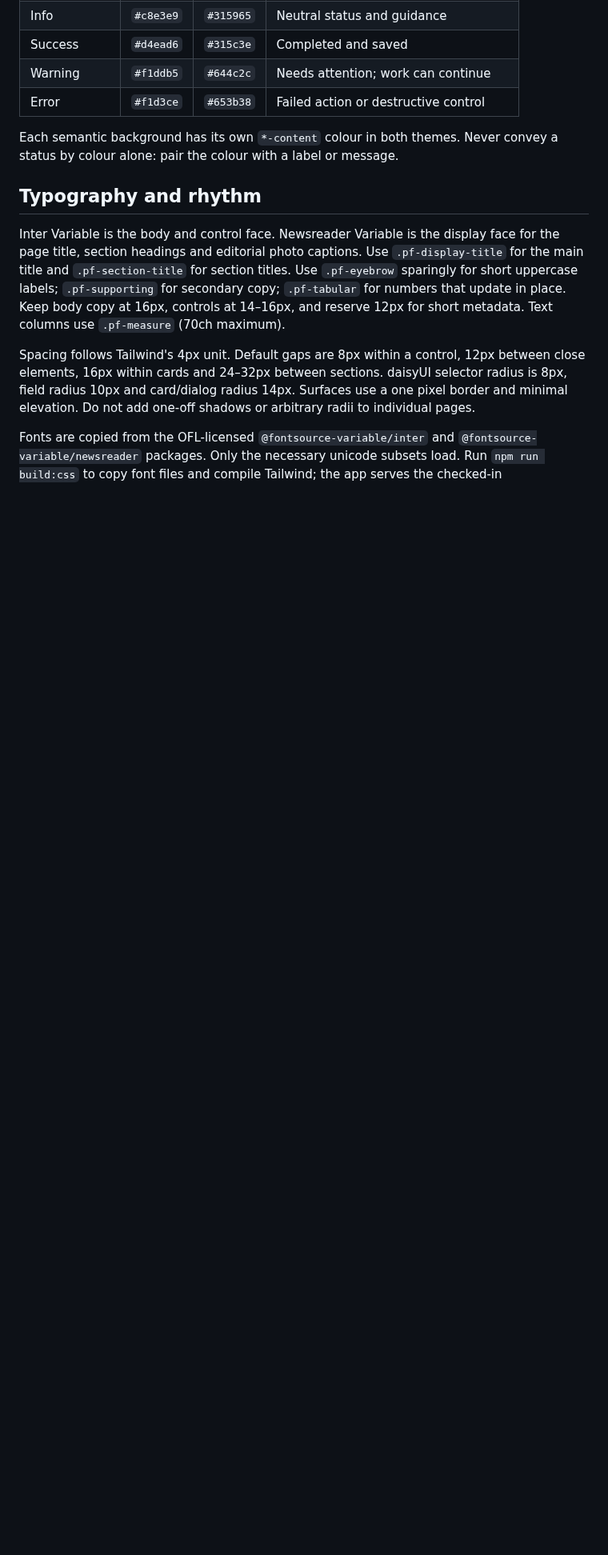
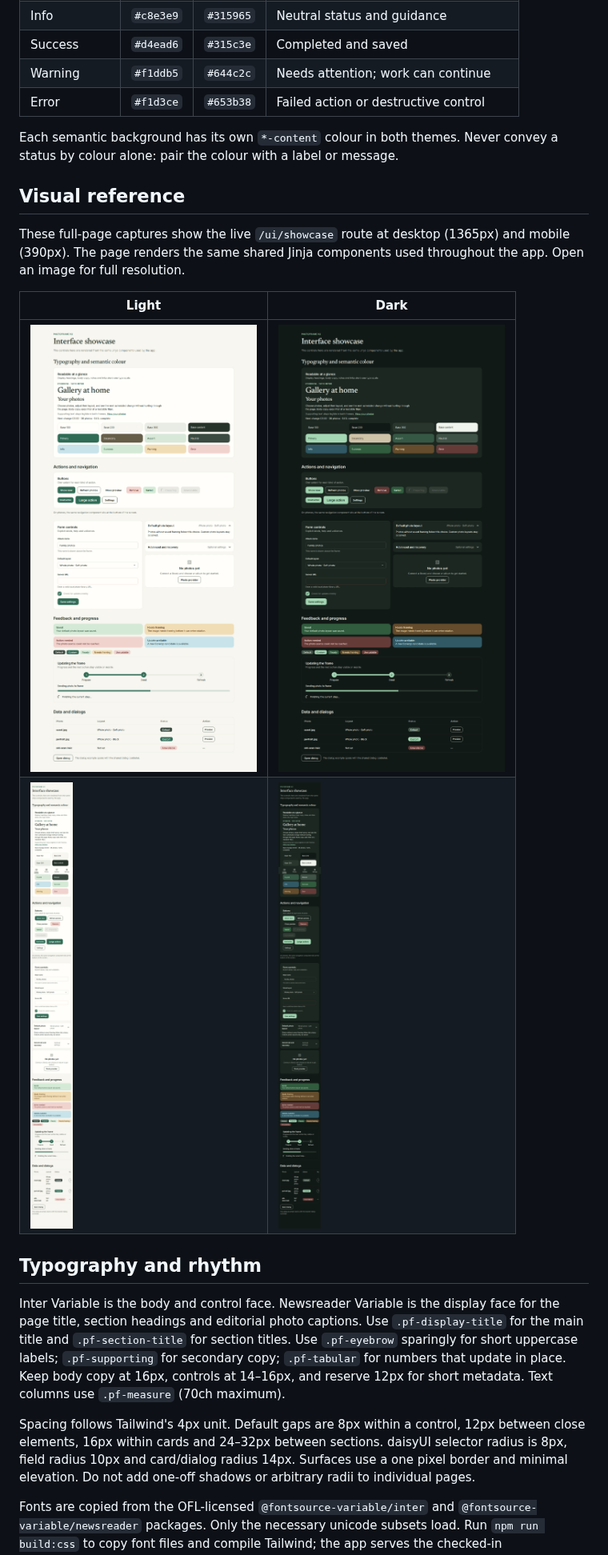
Before and after one commit to mravalanche/photoframe, a Markdown page: docs/ui-v2-design-system.md, the part around the change. Shown at 80% size. GitHub-like rendering; pictures changed too: docs/images/ui-v2-showcase-dark-desktop.png (added), docs/images/ui-v2-showcase-dark-mobile.png (added), docs/images/ui-v2-showcase-light-desktop.png (added); blank space fills up the shorter version.

Commit message:
docs(ui): add light and dark showcase captures

```diff
--- a/docs/ui-v2-design-system.md
+++ b/docs/ui-v2-design-system.md
@@ -21,6 +21,15 @@ Use `data-theme="photoframe-light"` or `data-theme="photoframe-dark"` on the roo
 | Error | `#f1d3ce` | `#653b38` | Failed action or destructive control |
 
 Each semantic background has its own `*-content` colour in both themes. Never convey a status by colour alone: pair the colour with a label or message.
+
+## Visual reference
+
+These full-page captures show the live `/ui/showcase` route at desktop (1365px) and mobile (390px). The page renders the same shared Jinja components used throughout the app. Open an image for full resolution.
+
+| Light | Dark |
+| --- | --- |
+| [<img src="images/ui-v2-showcase-light-desktop.png" alt="Light theme component showcase at desktop width" width="560">](images/ui-v2-showcase-light-desktop.png) | [<img src="images/ui-v2-showcase-dark-desktop.png" alt="Dark theme component showcase at desktop width" width="560">](images/ui-v2-showcase-dark-desktop.png) |
+| [<img src="images/ui-v2-showcase-light-mobile.png" alt="Light theme component showcase at phone width" width="240">](images/ui-v2-showcase-light-mobile.png) | [<img src="images/ui-v2-showcase-dark-mobile.png" alt="Dark theme component showcase at phone width" width="240">](images/ui-v2-showcase-dark-mobile.png) |
 
 ## Typography and rhythm
 
```
